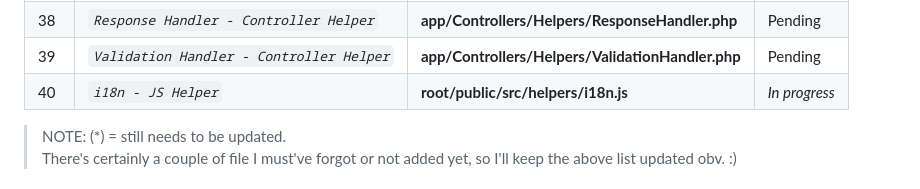
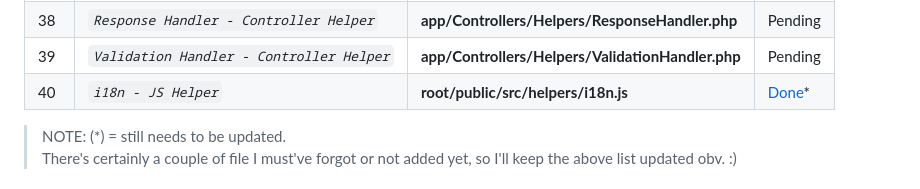
Before and after one commit to abraham-ukachi/cinetech, a Markdown page: README.md, the part around the change. GitHub-like rendering.

Commit message:
:memo: Status update: i18n - JS Helper is *done*

```diff
--- a/README.md
+++ b/README.md
@@ -209,7 +209,7 @@ These are some of the things we did or plan to do, in addition to this project's
 | 37 | *`Painter - Controller Helper`* | **app/Controllers/Helpers/Painter.php** | Pending |
 | 38 | *`Response Handler - Controller Helper`* | **app/Controllers/Helpers/ResponseHandler.php** | Pending |
 | 39 | *`Validation Handler - Controller Helper`* | **app/Controllers/Helpers/ValidationHandler.php** | Pending |
-| 40 | *`i18n - JS Helper`* | **root/public/src/helpers/i18n.js** | *_In progress_* |
+| 40 | *`i18n - JS Helper`* | **root/public/src/helpers/i18n.js** | [Done](./root/public/src/helpers/i18n.js)\* |
 
 
 > NOTE: (\*) = still needs to be updated. <br>
```
